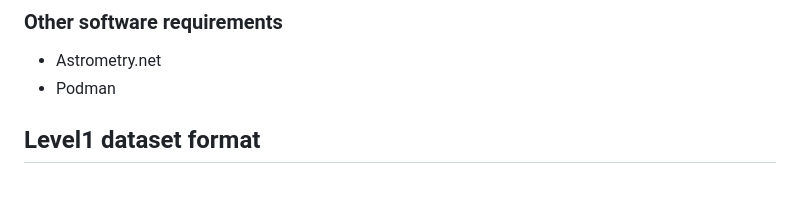
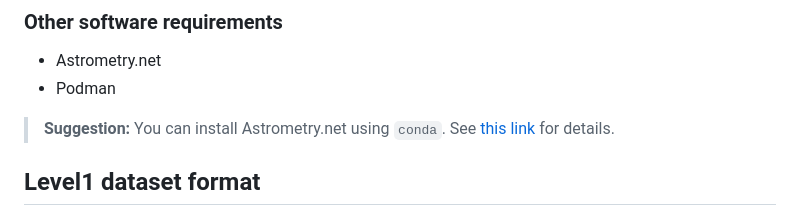
Before and after one commit to prajwel/UVPipe, a Markdown page: README.md, the part around the change. Rendered like a GitHub page; blank space fills up the shorter version.

Commit message:
Mentioned that astrometry.net can be installed using conda.

```diff
--- a/README.md
+++ b/README.md
@@ -39,6 +39,8 @@ UVPipe requires Python version 3.9 or above. The required Python packages can be
 
 * Astrometry.net
 * Podman
+
+> **Suggestion:** You can install Astrometry.net using `conda`. See [this link](https://github.com/conda-forge/astrometry-feedstock) for details.
 
 ## Level1 dataset format
 
```
